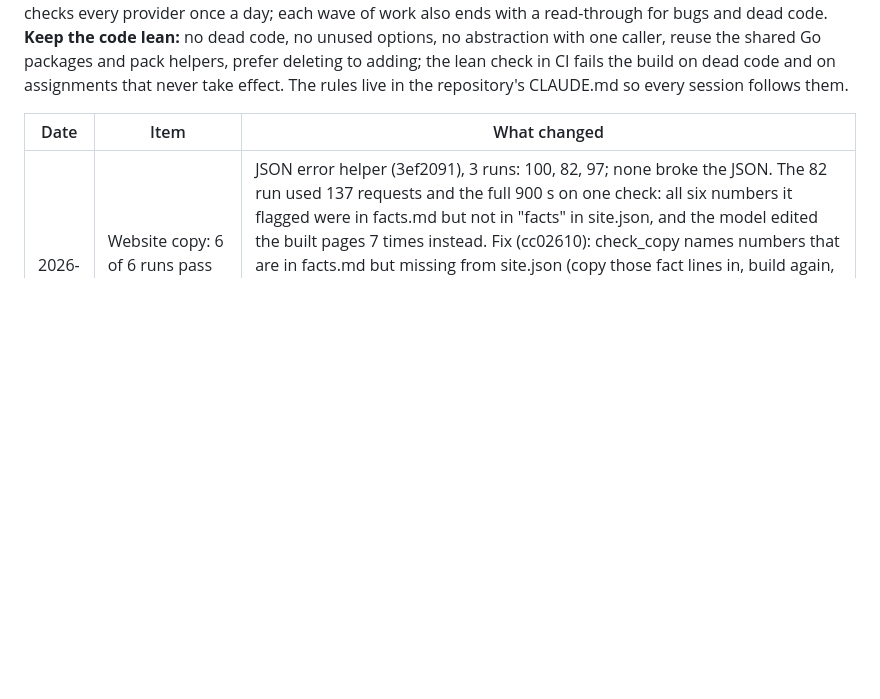
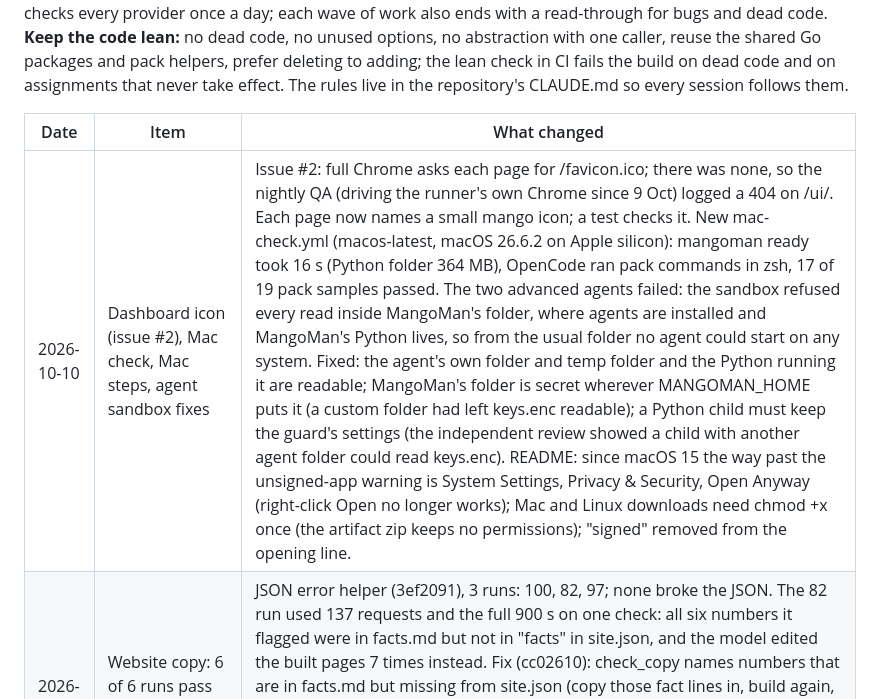
Before and after one commit to pusyc74-prog/MangoMan, a Markdown page: docs/PRD.md, the part around the change. Drawn GitHub-style; blank space fills up the shorter version.

```diff
--- a/docs/PRD.md
+++ b/docs/PRD.md
@@ -593,6 +593,7 @@ Phase 1 milestones M1 to M4, decision brain v1, all 17 skill packs (waves 1 to 5
 
 | Date | Item | What changed |
 | --- | --- | --- |
+| 2026-10-10 | Dashboard icon (issue #2), Mac check, Mac steps, agent sandbox fixes | Issue #2: full Chrome asks each page for /favicon.ico; there was none, so the nightly QA (driving the runner's own Chrome since 9 Oct) logged a 404 on /ui/. Each page now names a small mango icon; a test checks it. New mac-check.yml (macos-latest, macOS 26.6.2 on Apple silicon): mangoman ready took 16 s (Python folder 364 MB), OpenCode ran pack commands in zsh, 17 of 19 pack samples passed. The two advanced agents failed: the sandbox refused every read inside MangoMan's folder, where agents are installed and MangoMan's Python lives, so from the usual folder no agent could start on any system. Fixed: the agent's own folder and temp folder and the Python running it are readable; MangoMan's folder is secret wherever MANGOMAN_HOME puts it (a custom folder had left keys.enc readable); a Python child must keep the guard's settings (the independent review showed a child with another agent folder could read keys.enc). README: since macOS 15 the way past the unsigned-app warning is System Settings, Privacy & Security, Open Anyway (right-click Open no longer works); Mac and Linux downloads need chmod +x once (the artifact zip keeps no permissions); "signed" removed from the opening line. |
 | 2026-10-09 | Website copy: 6 of 6 runs pass after two checker fixes | JSON error helper (3ef2091), 3 runs: 100, 82, 97; none broke the JSON. The 82 run used 137 requests and the full 900 s on one check: all six numbers it flagged were in facts.md but not in "facts" in site.json, and the model edited the built pages 7 times instead. Fix (cc02610): check_copy names numbers that are in facts.md but missing from site.json (copy those fact lines in, build again, do not edit the built pages) apart from numbers the user never gave. 3 runs: 94, 100, 97 (27, 31, 52 requests). The one broken site.json in them got the helper's exact fix ("line 195: remove the comma at its end") and was valid after one edit. Longest pauses: Kimi K3 161.3 s, Nemotron Ultra 161.4 s (earlier batch); none cut. Writing site.json page by page is not needed for now. |
 | 2026-10-09 | Full run with the 300 s stall limit; JSON error helper | Run 20261009-174404: 7 of 7 passed, average 90.6 (ad copy 90.7, listing 85, email 95, resume 86.7, SEO 96.5, social 86.4, website copy 94), 108 requests, no answer cut. Longest pause inside an answer: Kimi K3 117.9 s (SEO), Nemotron 3.5 Lightning 91.4 s (ad copy), Nemotron Ultra 84.1 s (email), Nemotron Super 34.0 s; none over 120 s. Website copy had lost 2 of 6 runs to an invalid site.json, the last after most of 113 requests spent finding one broken spot. New shared checks.load_json: a broken JSON file shows the lines around the error with a marker and the exact repair when one makes the file valid (missing comma, quote inside text, comma before a closing bracket, text over two lines, extra bracket line); the model makes the fix. Website copy reads site.json with it; two broken samples in check-packs. Measured with 3 website copy runs (first: 100). |
 | 2026-10-09 | Stall limit 180 s to 300 s; longest pause logged | Run 20261009-165742 (all 7 packs, installed the user's way): 6 of 7 passed (ad copy 81.5, listing 92, email 100, resume 88, SEO 99.5, social 94.4); website copy 0. Cause: the router's own 180 s stall limit (OpenCode or the run watchdog would show as client_gone). Nemotron Ultra on NVIDIA sends a long tool call (the whole site.json) in one piece at the end, silent in between: in 20261009-065414 that answer ended about 171 s after its first word; here it went past 180 s twice, both answers were cut, and the task stopped after its third failure. Rerun before the change (20261009-171458): website copy 0 again for another reason, no cut this time: Nemotron Super in a 113-request fix loop left site.json as invalid JSON. Change: StreamStall 300 s, and serve.log shows each answer's longest pause. Website copy writing site.json page by page is an open item with its own scored run. |
```
Also changed, not shown: HANDOFF.md (+4 -1 lines).
